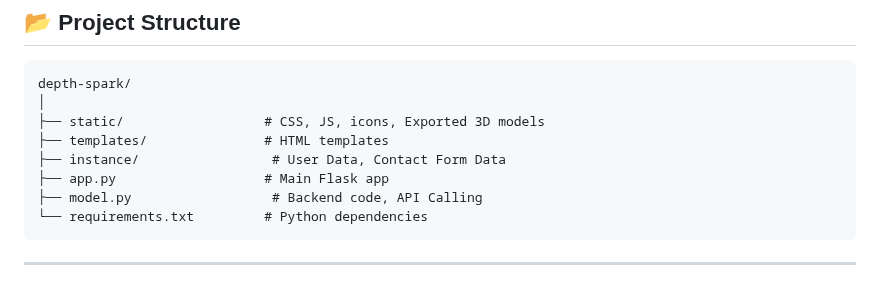
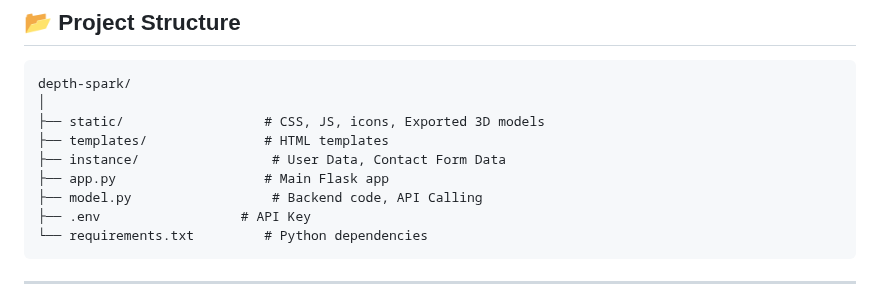
Before and after one commit to uttamtripathi54/Depth-Spark, a Markdown page: README.md, the part around the change. GitHub-like rendering.

````diff
--- a/README.md
+++ b/README.md
@@ -77,6 +77,7 @@ depth-spark/
 ├── instance/                 # User Data, Contact Form Data
 ├── app.py                   # Main Flask app
 ├── model.py                  # Backend code, API Calling
+├── .env                  # API Key
 └── requirements.txt         # Python dependencies
 ```
 
````
